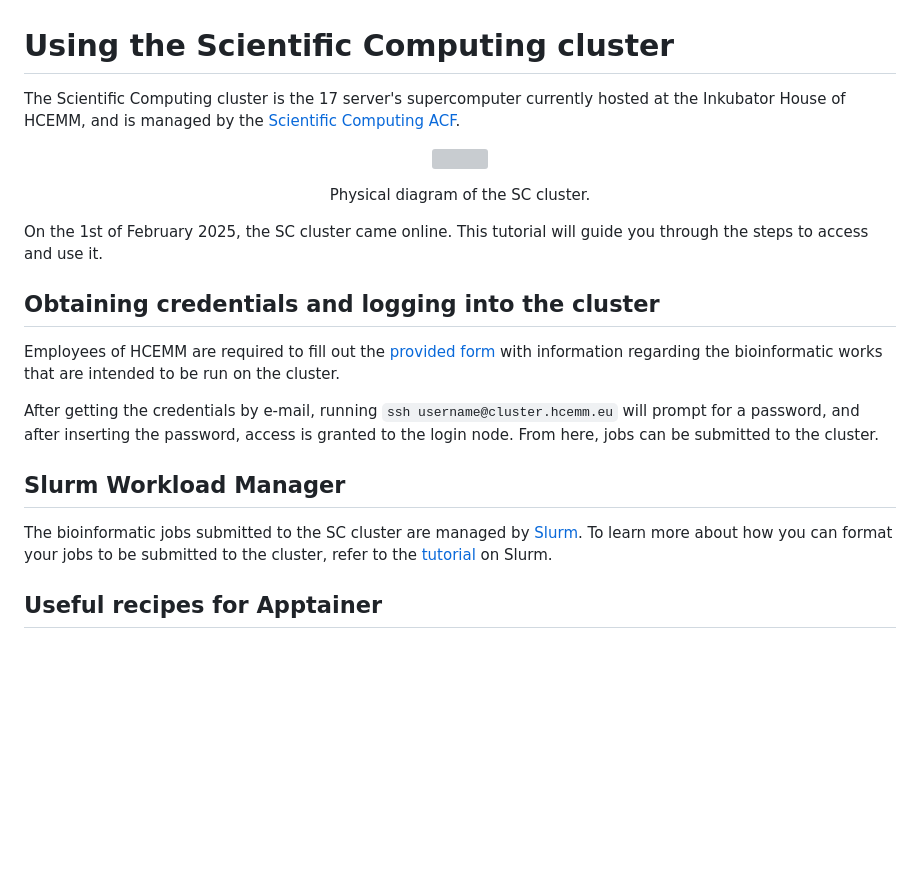
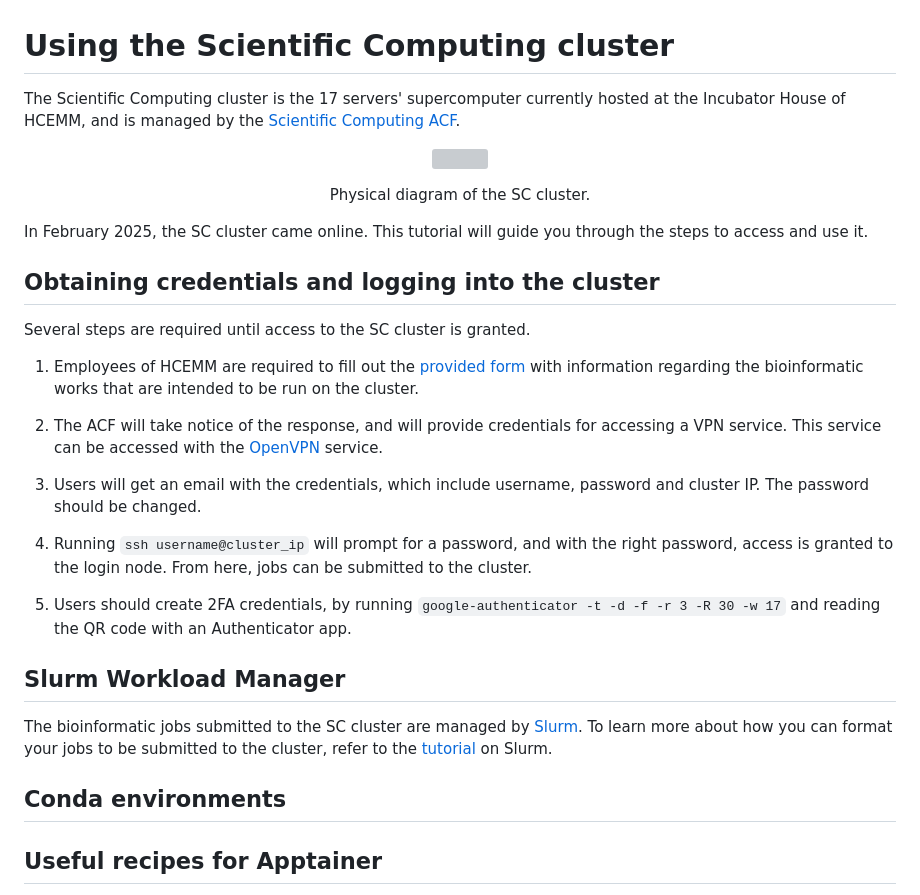
Before and after one commit to HCEMM/sc-tutorials, a Markdown page: cluster_tutorial/README.md, the part around the change printed below. GitHub-like rendering; blank space fills up the shorter version; grey boxes are pictures that could not be loaded.

```diff
--- a/cluster_tutorial/README.md
+++ b/cluster_tutorial/README.md
@@ -1,23 +1,36 @@
 # Using the Scientific Computing cluster
 
-The Scientific Computing cluster is the 17 server's supercomputer currently hosted at the Inkubator House of HCEMM, and is managed by the [Scientific Computing ACF](https://acf.hcemm.eu/acf/scientific-computing/).
+The Scientific Computing cluster is the 17 servers' supercomputer currently hosted at the Incubator House of HCEMM, and is managed by the [Scientific Computing ACF](https://acf.hcemm.eu/acf/scientific-computing/).
 
 <p align="center">
   <img src="./resources/physical_diagram.png" width="400" >
 </p>
 <p align="center">Physical diagram of the SC cluster.</p>
 
-On the 1st of February 2025, the SC cluster came online. This tutorial will guide you through the steps to access and use it.
+In February 2025, the SC cluster came online. This tutorial will guide you through the steps to access and use it.
 
 ## Obtaining credentials and logging into the cluster
 
-Employees of HCEMM are required to fill out the [provided form](https://docs.google.com/forms/d/e/1FAIpQLSdYtCZQcaFNFLVI64hxWyigVz31GuoSrcqIz3n_kalXVCFxlA/viewform?usp=pp_url&entry.598441848=1&entry.760391226=256+Gb&entry.175258676=No&entry.1787069197=I+will+be+performing+the+following+computational+tasks:+%0A-+e.g.,+MS/MS,+microbiomes,+RNA-Seq%0A-+e.g.,+MD+modelling,+DL+model+creation+and+prediction%0A%0AI+want+to+solve+the+research+question:+%0A-+e.g.,+Identify+differentially+expressed+genes+in+cancer+samples%0A%0AI+need+the+following+specific+packages/software:+%0A-+e.g.,+Python+3.8,+TensorFlow,+R+with+DESeq2%0A%0AI+have+the+following+additional+requirements:+%0A-+e.g.,+Custom+Python+library,+specific+version+of+a+tool,+large+temporary+storage%0A%0A(please+remove+the+non-relevant+sections)&entry.1260858631=No&entry.1316491120=No) with information regarding the bioinformatic works that are intended to be run on the cluster.
+Several steps are required until access to the SC cluster is granted.
 
-After getting the credentials by e-mail, running `ssh username@cluster.hcemm.eu` will prompt for a password, and after inserting the password, access is granted to the login node. From here, jobs can be submitted to the cluster.
+1. Employees of HCEMM are required to fill out the [provided form](https://docs.google.com/forms/d/e/1FAIpQLSdYtCZQcaFNFLVI64hxWyigVz31GuoSrcqIz3n_kalXVCFxlA/viewform?usp=pp_url&entry.598441848=1&entry.760391226=256+Gb&entry.175258676=No&entry.1787069197=I+will+be+performing+the+following+computational+tasks:+%0A-+e.g.,+MS/MS,+microbiomes,+RNA-Seq%0A-+e.g.,+MD+modelling,+DL+model+creation+and+prediction%0A%0AI+want+to+solve+the+research+question:+%0A-+e.g.,+Identify+differentially+expressed+genes+in+cancer+samples%0A%0AI+need+the+following+specific+packages/software:+%0A-+e.g.,+Python+3.8,+TensorFlow,+R+with+DESeq2%0A%0AI+have+the+following+additional+requirements:+%0A-+e.g.,+Custom+Python+library,+specific+version+of+a+tool,+large+temporary+storage%0A%0A(please+remove+the+non-relevant+sections)&entry.1260858631=No&entry.1316491120=No) with information regarding the bioinformatic works that are intended to be run on the cluster.
+
+2. The ACF will take notice of the response, and will provide credentials for accessing a VPN service. This service can be accessed with the [OpenVPN](https://openvpn.net/) service.
+
+3. Users will get an email with the credentials, which include username, password and cluster IP. The password should be changed.
+
+4. Running `ssh username@cluster_ip` will prompt for a password, and with the right password, access is granted to the login node. From here, jobs can be submitted to the cluster.
+
+5. Users should create 2FA credentials, by running `google-authenticator -t -d -f -r 3 -R 30 -w 17` and reading the QR code with an Authenticator app.
+
 
 ## Slurm Workload Manager
 
-The bioinformatic jobs submitted to the SC cluster are managed by [Slurm](https://slurm.schedmd.com/documentation.html). To learn more about how you can format your jobs to be submitted to the cluster, refer to the [tutorial](tutorials/slurm_tutorial) on Slurm.
+The bioinformatic jobs submitted to the SC cluster are managed by [Slurm](https://slurm.schedmd.com/documentation.html). To learn more about how you can format your jobs to be submitted to the cluster, refer to the [tutorial](slurm_tutorial) on Slurm.
+
+## Conda environments
+
+
 
 ## Useful recipes for Apptainer
 
```
Also changed, not shown: other parts of cluster_tutorial/README.md (+1 -231 lines), cluster_tutorial/resources/compute_nodes_specs.png (added), 1 other file.
